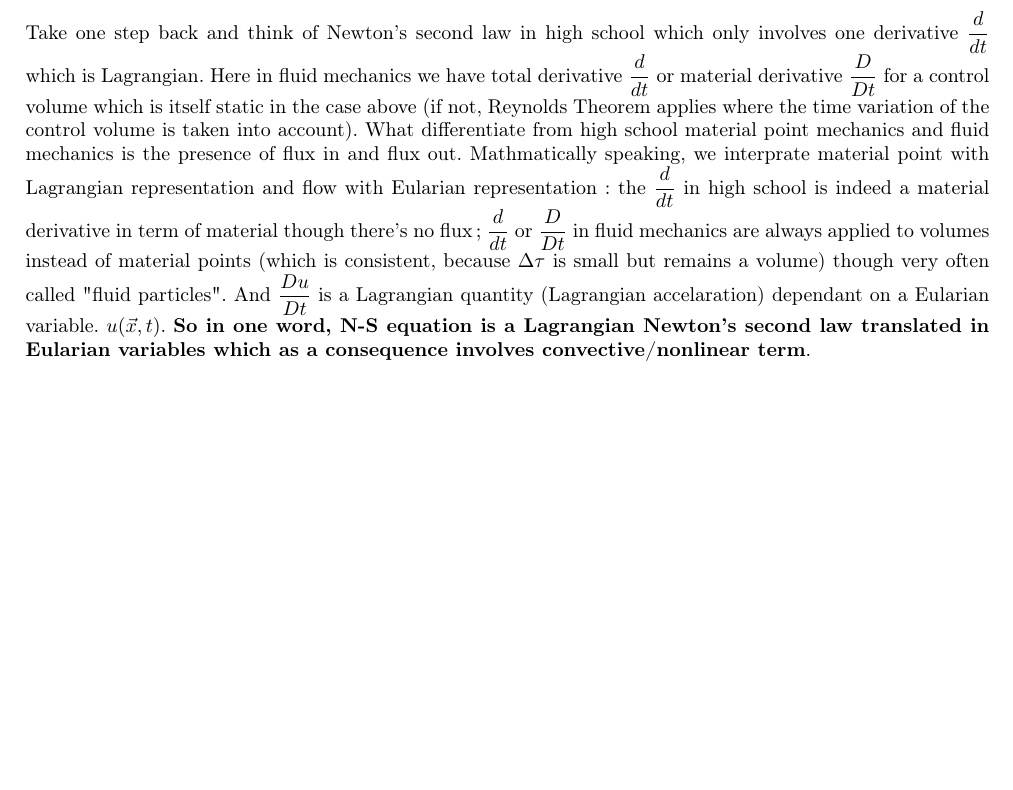
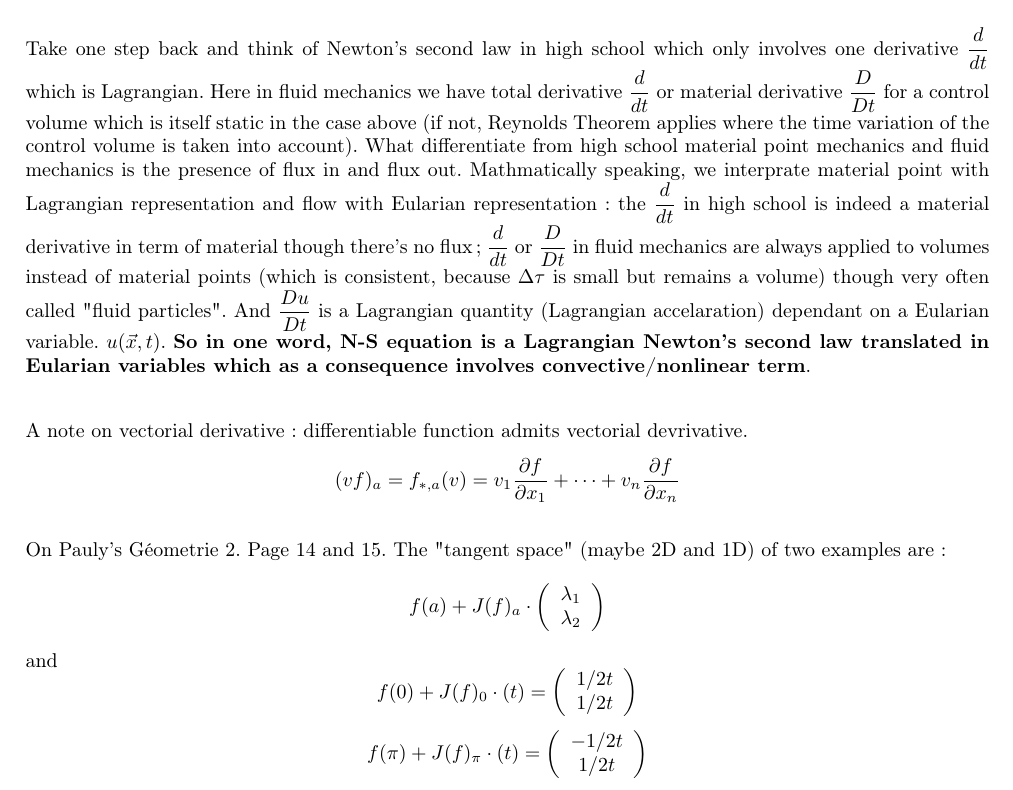
Before and after one commit to snow-stone/LatexNote, a LaTeX document (HowPlanesFly/HowPlanesFLy.tex): part of page 2 of 2, cut so that both start at the same text, the shorter picture padded with empty space. Compiled offline with pdfLaTeX; the source files are stored in an older character set and shown here as Unicode.

Commit message:
add notes on derivee directionnelle Geometrie 2

```diff
--- a/HowPlanesFly/HowPlanesFLy.tex
+++ b/HowPlanesFly/HowPlanesFLy.tex
@@ -127,6 +127,15 @@ Taking the instationnarity into account, we obtain then
 $$\frac{d\vec{p}}{dt}= \iiint_V \rho(\frac{\partial\vec{v}}{\partial t} + \vec{v} \cdot \vec{\nabla} \vec{v}) d\tau = \iiint_V \rho \frac{D\vec{v}}{Dt} d\tau$$
 Where a total derivative $\frac{d}{dt}$ or material derivative $\frac{D}{Dt}$ is applied. \\
 
-Take one step back and think of Newton's second law in high school which only involves one derivative $\frac{d}{dt}$ which is Lagrangian. Here in fluid mechanics we have total derivative $\frac{d}{dt}$ or material derivative $\frac{D}{Dt}$ for a control volume which is itself static in the case above (if not, Reynolds Theorem applies where the time variation of the control volume is taken into account). What differentiate from high school material point mechanics and fluid mechanics is the presence of flux in and flux out. Mathmatically speaking, we interprate material point with Lagrangian representation and flow with Eularian representation : the $\frac{d}{dt}$ in high school is indeed a material derivative in term of material though there's no flux; $\frac{d}{dt}$ or $\frac{D}{Dt}$ in fluid mechanics are always applied to volumes instead of material points (which is consistent, because $\Delta \tau$ is small but remains a volume) though very often called "fluid particles". And $\frac{Du}{Dt}$ is a Lagrangian quantity (Lagrangian accelaration) dependant on a Eularian variable. $u(\vec{x},t)$. {\bf So in one word, N-S equation is a Lagrangian Newton's second law translated in Eularian variables which as a consequence involves convective/nonlinear term}.
+Take one step back and think of Newton's second law in high school which only involves one derivative $\frac{d}{dt}$ which is Lagrangian. Here in fluid mechanics we have total derivative $\frac{d}{dt}$ or material derivative $\frac{D}{Dt}$ for a control volume which is itself static in the case above (if not, Reynolds Theorem applies where the time variation of the control volume is taken into account). What differentiate from high school material point mechanics and fluid mechanics is the presence of flux in and flux out. Mathmatically speaking, we interprate material point with Lagrangian representation and flow with Eularian representation : the $\frac{d}{dt}$ in high school is indeed a material derivative in term of material though there's no flux; $\frac{d}{dt}$ or $\frac{D}{Dt}$ in fluid mechanics are always applied to volumes instead of material points (which is consistent, because $\Delta \tau$ is small but remains a volume) though very often called "fluid particles". And $\frac{Du}{Dt}$ is a Lagrangian quantity (Lagrangian accelaration) dependant on a Eularian variable. $u(\vec{x},t)$. {\bf So in one word, N-S equation is a Lagrangian Newton's second law translated in Eularian variables which as a consequence involves convective/nonlinear term}.\\
+
+A note on vectorial derivative : differentiable function admits vectorial devrivative.
+$$(vf)_a = f_{*,a}(v)=v_1 \frac{\partial f}{\partial x_1}+\dots + v_n \frac{\partial f}{\partial x_n}$$
+
+On Pauly's Géometrie 2. Page 14 and 15. The "tangent space" (maybe 2D and 1D) of two examples are :
+$$f(a) + J(f)_a \cdot \left(\begin{array}{c} \lambda_1 \\ \lambda_2 \end{array}\right)$$
+and
+$$f(0) + J(f)_0 \cdot (t) = \left(\begin{array}{c} 1/2 t \\ 1/2 t \end{array}\right)$$
+$$f(\pi) + J(f)_{\pi} \cdot (t) = \left(\begin{array}{c} -1/2 t \\ 1/2 t \end{array}\right)$$
 
 \end{document}
```
Also changed, not shown: HowPlanesFly/HowPlanesFLy.pdf.
